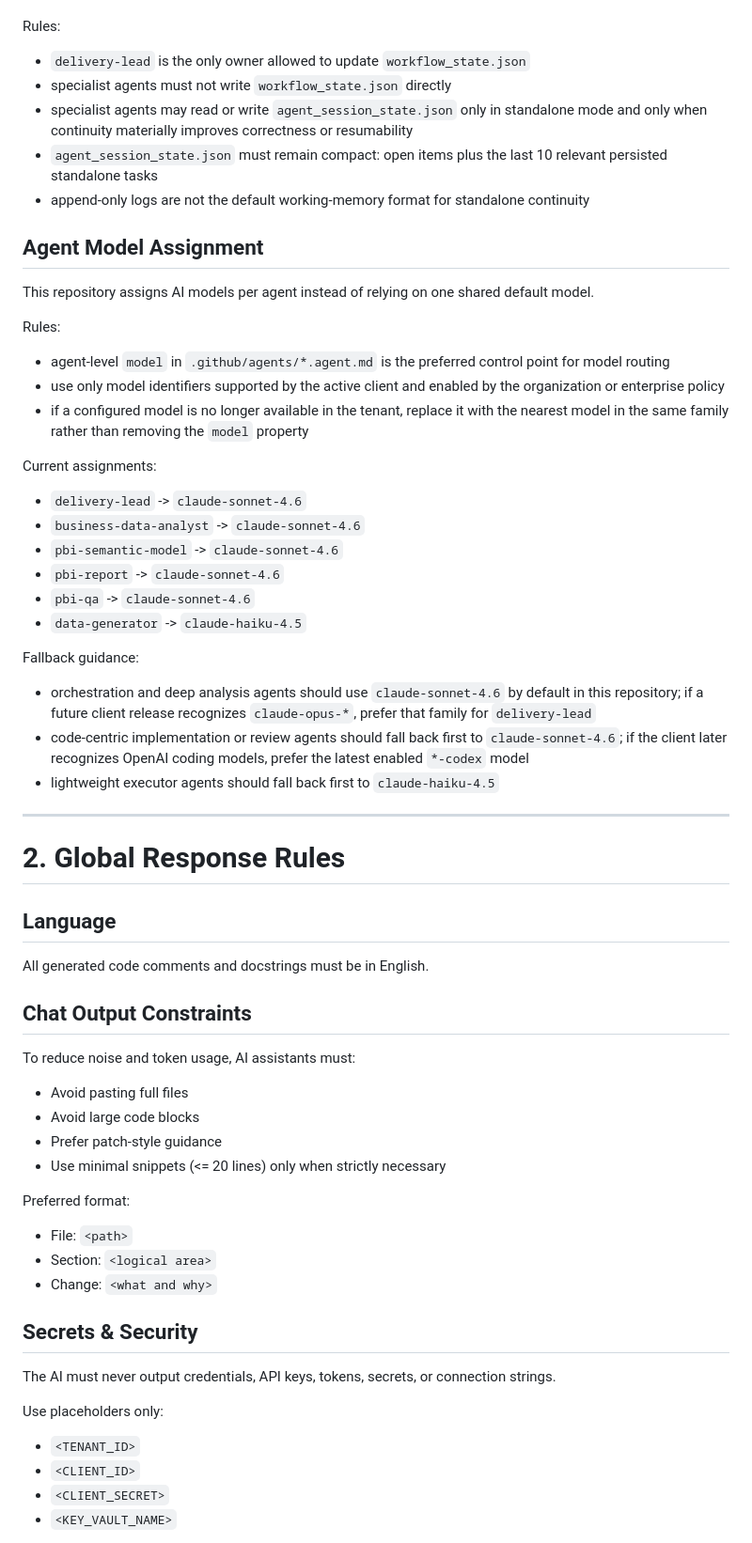
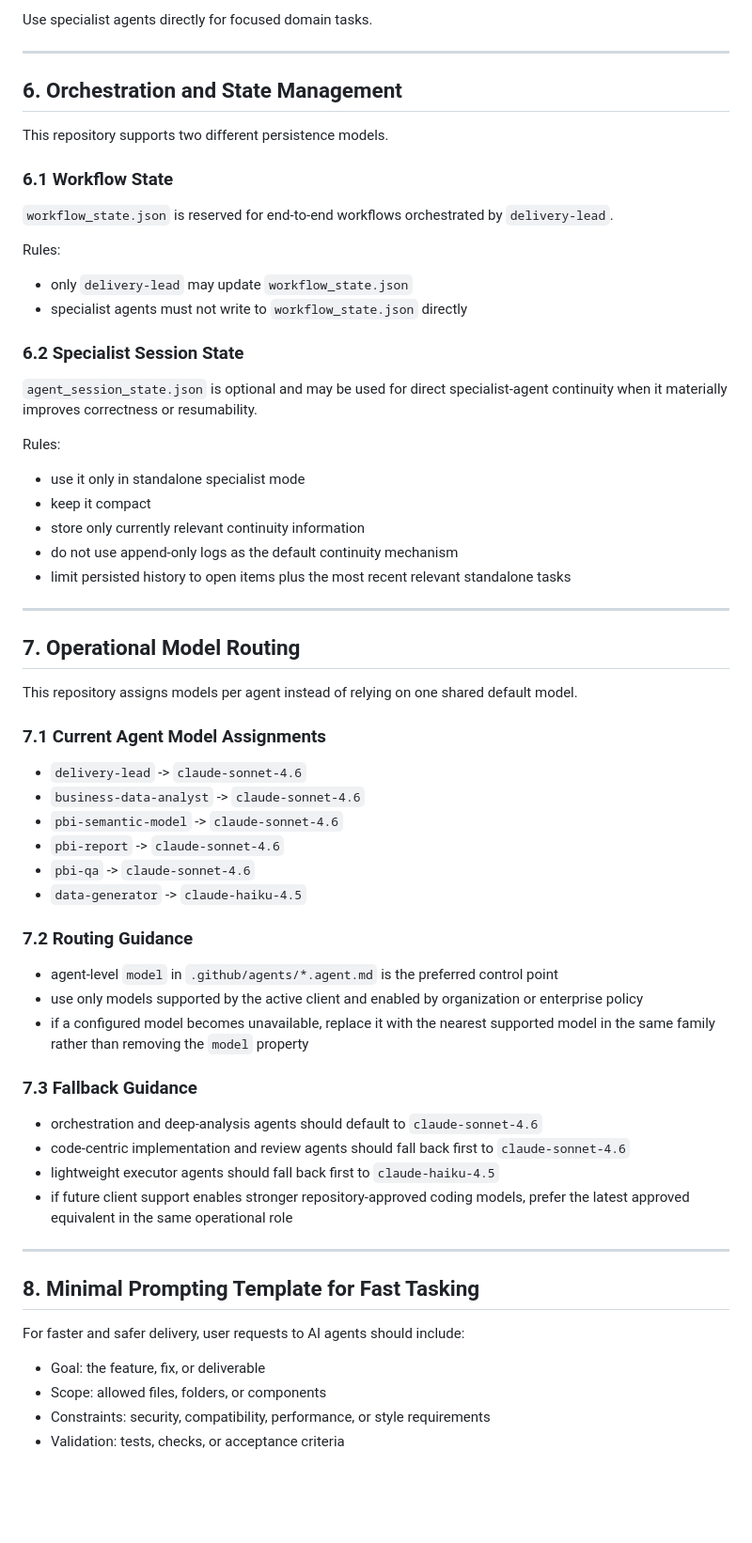
Before and after one commit to natalinio/agentic-powerbi-squad, a Markdown page: .github/copilot-instructions.md, the part around one of its changes. Shown at 94% size. Rendered like a GitHub page; blank space fills up the shorter version.

```diff
--- a/.github/copilot-instructions.md
+++ b/.github/copilot-instructions.md
@@ -64,23 +300,37 @@ This repository uses two distinct persistence models:
+Use specialist agents directly for focused domain tasks.
+
+---
+
+## 6. Orchestration and State Management
+
+This repository supports two different persistence models.
+
+### 6.1 Workflow State
+
+`workflow_state.json` is reserved for end-to-end workflows orchestrated by `delivery-lead`.
 
 Rules:
+- only `delivery-lead` may update `workflow_state.json`
+- specialist agents must not write to `workflow_state.json` directly
 
-- `delivery-lead` is the only owner allowed to update `workflow_state.json`
-- specialist agents must not write `workflow_state.json` directly
-- specialist agents may read or write `agent_session_state.json` only in standalone mode and only when continuity materially improves correctness or resumability
-- `agent_session_state.json` must remain compact: open items plus the last 10 relevant persisted standalone tasks
-- append-only logs are not the default working-memory format for standalone continuity
+### 6.2 Specialist Session State
 
-## Agent Model Assignment
-
-This repository assigns AI models per agent instead of relying on one shared default model.
+`agent_session_state.json` is optional and may be used for direct specialist-agent continuity when it materially improves correctness or resumability.
 
 Rules:
+- use it only in standalone specialist mode
+- keep it compact
+- store only currently relevant continuity information
+- do not use append-only logs as the default continuity mechanism
+- limit persisted history to open items plus the most recent relevant standalone tasks
 
-- agent-level `model` in `.github/agents/*.agent.md` is the preferred control point for model routing
-- use only model identifiers supported by the active client and enabled by the organization or enterprise policy
-- if a configured model is no longer available in the tenant, replace it with the nearest model in the same family rather than removing the `model` property
+---
 
-Current assignments:
+## 7. Operational Model Routing
+
+This repository assigns models per agent instead of relying on one shared default model.
+
+### 7.1 Current Agent Model Assignments
 
 - `delivery-lead` -> `claude-sonnet-4.6`
 - `business-data-analyst` -> `claude-sonnet-4.6`
@@ -89,37 +339,27 @@ Current assignments:
 - `pbi-qa` -> `claude-sonnet-4.6`
 - `data-generator` -> `claude-haiku-4.5`
 
-Fallback guidance:
+### 7.2 Routing Guidance
 
-- orchestration and deep analysis agents should use `claude-sonnet-4.6` by default in this repository; if a future client release recognizes `claude-opus-*`, prefer that family for `delivery-lead`
-- code-centric implementation or review agents should fall back first to `claude-sonnet-4.6`; if the client later recognizes OpenAI coding models, prefer the latest enabled `*-codex` model
+- agent-level `model` in `.github/agents/*.agent.md` is the preferred control point
+- use only models supported by the active client and enabled by organization or enterprise policy
+- if a configured model becomes unavailable, replace it with the nearest supported model in the same family rather than removing the `model` property
+
+### 7.3 Fallback Guidance
+
+- orchestration and deep-analysis agents should default to `claude-sonnet-4.6`
+- code-centric implementation and review agents should fall back first to `claude-sonnet-4.6`
 - lightweight executor agents should fall back first to `claude-haiku-4.5`
+- if future client support enables stronger repository-approved coding models, prefer the latest approved equivalent in the same operational role
 
 ---
 
-# 2. Global Response Rules
+## 8. Minimal Prompting Template for Fast Tasking
 
-## Language
-All generated code comments and docstrings must be in English.
+For faster and safer delivery, user requests to AI agents should include:
 
-## Chat Output Constraints
-To reduce noise and token usage, AI assistants must:
-- Avoid pasting full files
-- Avoid large code blocks
-- Prefer patch-style guidance
-- Use minimal snippets (<= 20 lines) only when strictly necessary
+- Goal: the feature, fix, or deliverable
+- Scope: allowed files, folders, or components
+- Constraints: security, compatibility, performance, or style requirements
+- Validation: tests, checks, or acceptance criteria
 
-Preferred format:
-- File: `<path>`
-- Section: `<logical area>`
-- Change: `<what and why>`
-
-## Secrets & Security
-The AI must never output credentials, API keys, tokens, secrets, or connection strings.
-
-Use placeholders only:
-- `<TENANT_ID>`
-- `<CLIENT_ID>`
-- `<CLIENT_SECRET>`
-- `<KEY_VAULT_NAME>`
-
```
Also changed, not shown: other parts of .github/copilot-instructions.md (+272 -87 lines).
